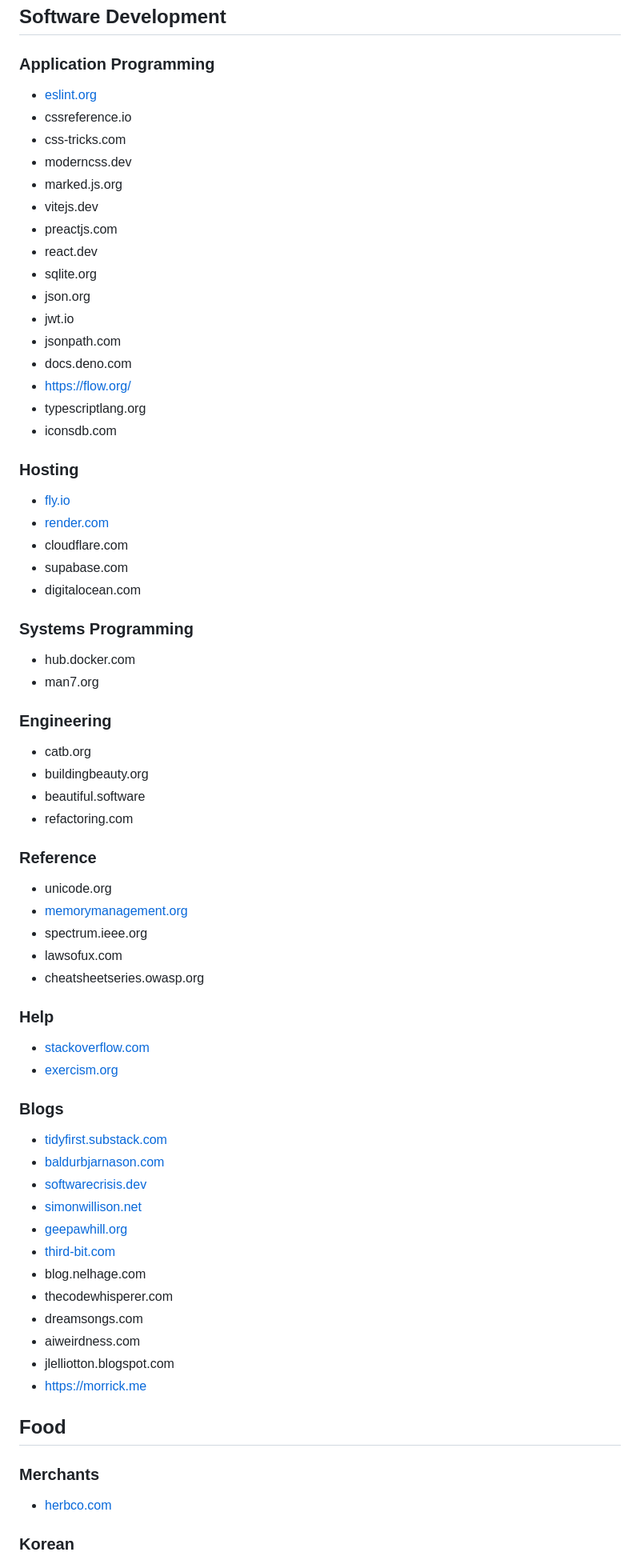
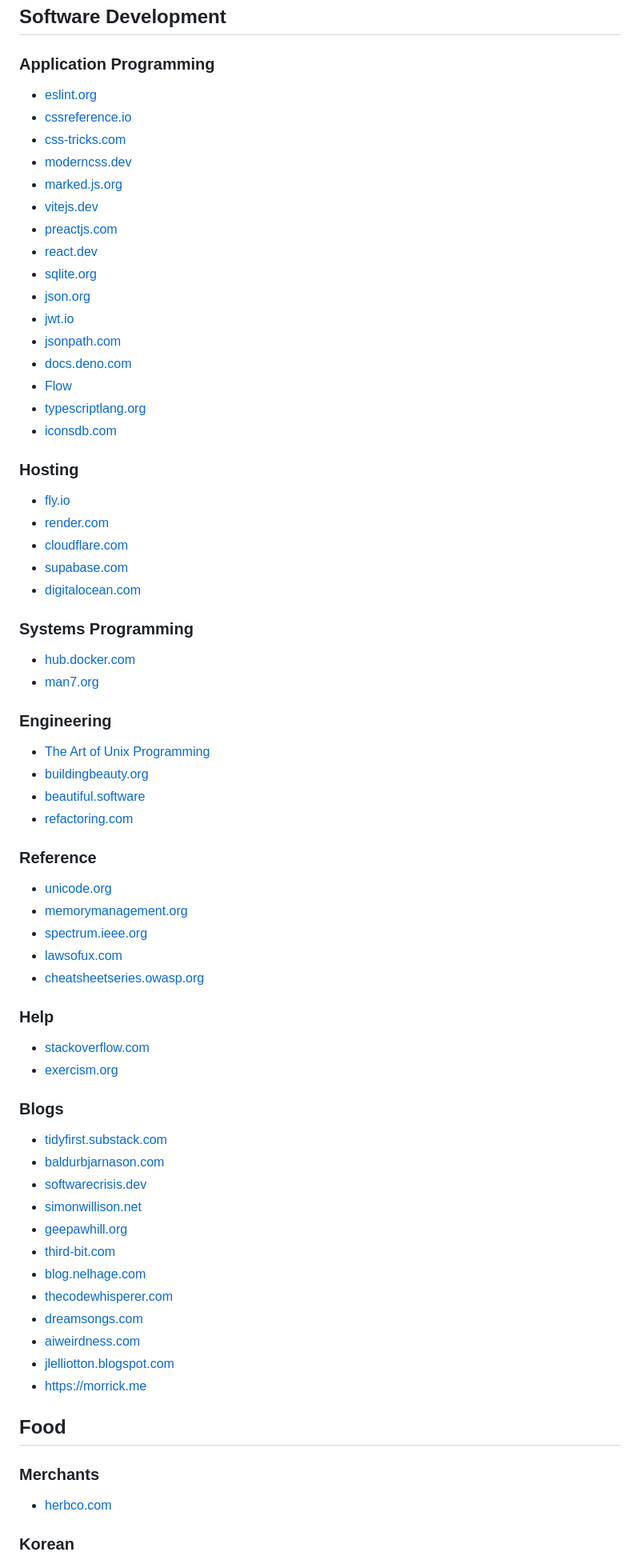
Before and after one commit to benchristel/bastion-prototype, a Markdown page: src/index.md, the part around the change printed below. Shown: that part at 80% size. GitHub-like rendering.

Commit message:
Enlinken more links

```diff
--- a/src/index.md
+++ b/src/index.md
@@ -40,50 +40,50 @@
 
 ### Application Programming
 
-- [eslint.org](eslint.org)
-- cssreference.io
-- css-tricks.com
-- moderncss.dev
-- marked.js.org
-- vitejs.dev
-- preactjs.com
-- react.dev
-- sqlite.org
-- json.org
-- jwt.io
-- jsonpath.com
-- docs.deno.com
-- https://flow.org/
-- typescriptlang.org
-- iconsdb.com
+- [eslint.org](https://eslint.org)
+- [cssreference.io](https://cssreference.io)
+- [css-tricks.com](https://css-tricks.com)
+- [moderncss.dev](https://moderncss.dev)
+- [marked.js.org](https://marked.js.org)
+- [vitejs.dev](https://vitejs.dev)
+- [preactjs.com](https://preactjs.com)
+- [react.dev](https://react.dev)
+- [sqlite.org](https://sqlite.org)
+- [json.org](https://json.org)
+- [jwt.io](https://jwt.io)
+- [jsonpath.com](https://jsonpath.com)
+- [docs.deno.com](https://docs.deno.com)
+- [Flow](https://flow.org/)
+- [typescriptlang.org](https://typescriptlang.org)
+- [iconsdb.com](https://iconsdb.com)
 
 ### Hosting
 
-- [fly.io](fly.io)
-- [render.com](render.com)
-- cloudflare.com
-- supabase.com
-- digitalocean.com
+- [fly.io](https://fly.io)
+- [render.com](https://render.com)
+- [cloudflare.com](https://cloudflare.com)
+- [supabase.com](https://supabase.com)
+- [digitalocean.com](https://digitalocean.com)
 
 ### Systems Programming
 
-- hub.docker.com
-- man7.org
+- [hub.docker.com](https://hub.docker.com)
+- [man7.org](https://man7.org)
 
 ### Engineering
 
-- catb.org
-- buildingbeauty.org
-- beautiful.software
-- refactoring.com
+- [The Art of Unix Programming](http://www.catb.org/esr/writings/taoup/html/)
+- [buildingbeauty.org](https://buildingbeauty.org)
+- [beautiful.software](https://beautiful.software)
+- [refactoring.com](https://refactoring.com)
 
 ### Reference
 
-- unicode.org
-- [memorymanagement.org](memorymanagement.org)
-- spectrum.ieee.org
-- lawsofux.com
-- cheatsheetseries.owasp.org
+- [unicode.org](https://unicode.org)
+- [memorymanagement.org](https://memorymanagement.org)
+- [spectrum.ieee.org](https://spectrum.ieee.org)
+- [lawsofux.com](https://lawsofux.com)
+- [cheatsheetseries.owasp.org](https://cheatsheetseries.owasp.org)
 
 ### Help
 
@@ -92,17 +92,17 @@
 
 ### Blogs
 
-- [tidyfirst.substack.com](tidyfirst.substack.com)
-- [baldurbjarnason.com](baldurbjarnason.com)
-- [softwarecrisis.dev](softwarecrisis.dev)
-- [simonwillison.net](simonwillison.net)
-- [geepawhill.org](geepawhill.org)
-- [third-bit.com](third-bit.com)
-- blog.nelhage.com
-- thecodewhisperer.com
-- dreamsongs.com
-- aiweirdness.com
-- jlelliotton.blogspot.com
+- [tidyfirst.substack.com](https://tidyfirst.substack.com)
+- [baldurbjarnason.com](https://baldurbjarnason.com)
+- [softwarecrisis.dev](https://softwarecrisis.dev)
+- [simonwillison.net](https://simonwillison.net)
+- [geepawhill.org](https://geepawhill.org)
+- [third-bit.com](https://third-bit.com)
+- [blog.nelhage.com](https://blog.nelhage.com)
+- [thecodewhisperer.com](https://thecodewhisperer.com)
+- [dreamsongs.com](https://dreamsongs.com)
+- [aiweirdness.com](https://aiweirdness.com)
+- [jlelliotton.blogspot.com](https://jlelliotton.blogspot.com)
 - https://morrick.me
 
 </div>
```
Also changed, not shown: other parts of src/index.md (+15 -15 lines).
